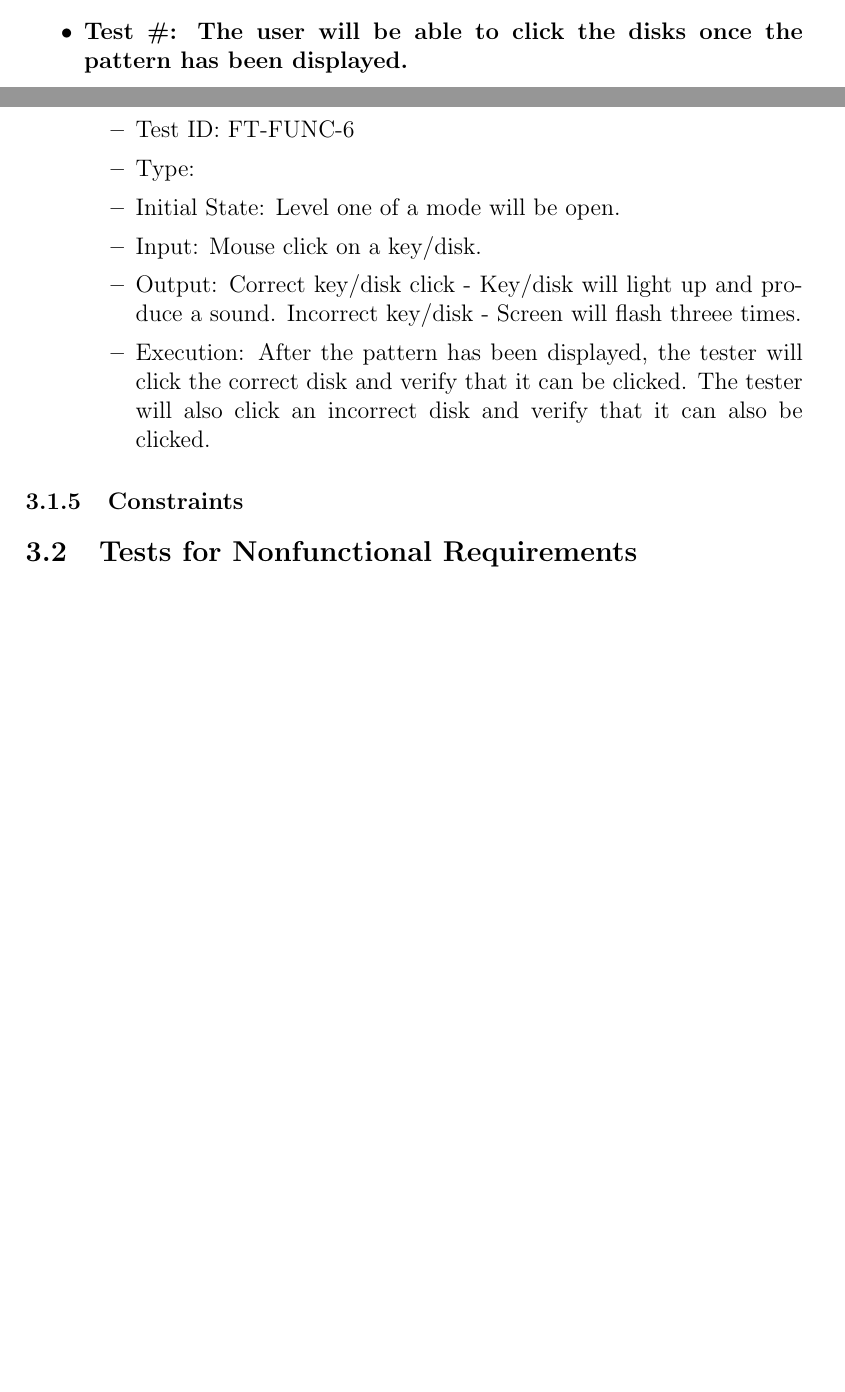
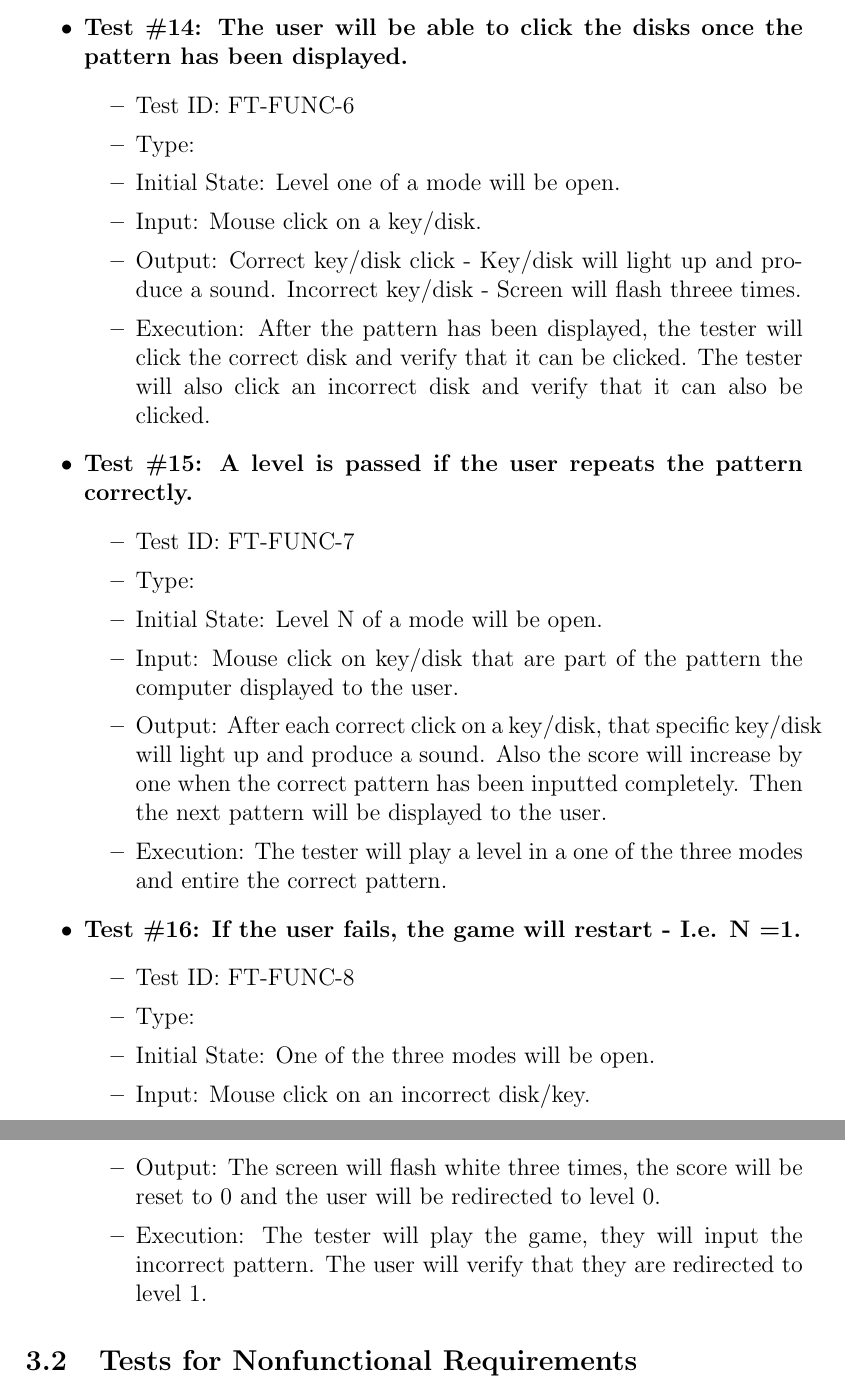
Before and after one commit to JP-Dakran/DNA_Says, a LaTeX document (Doc/TestPlan/TestPlan.tex): two parts of pages 10 and 11 of 15 before the commit and two parts of pages 11 and 12 of 15 after it, joined at a grey line, cut so that both start at the same text, the shorter picture padded with empty space. Compiled offline with pdfLaTeX.

Commit message:
Update of tests for functional requirements - TEX

```diff
--- a/Doc/TestPlan/TestPlan.tex
+++ b/Doc/TestPlan/TestPlan.tex
@@ -263,7 +263,7 @@ See Gantt Chart at the following url ...
 \item Execution: The tester will attempt to click a key/disk while the computer is displaying the pattern and observe the behaviour of the program.
 \end{itemize}
 
-\item \textbf{Test \#: The user will be able to click the disks once the pattern has been displayed.}
+\item \textbf{Test \#14: The user will be able to click the disks once the pattern has been displayed.}
 \begin{itemize}
 \item Test ID: FT-FUNC-6
 \item Type:
@@ -273,9 +273,30 @@ See Gantt Chart at the following url ...
 \item Execution: After the pattern has been displayed, the tester will click the correct disk and verify that it can be clicked. The tester will also click an incorrect disk and verify that it can also be clicked.
 \end{itemize}
 
+\item \textbf{Test \#15: A level is passed if the user repeats the pattern correctly.}
+\begin{itemize}
+\item Test ID: FT-FUNC-7
+\item Type:
+\item Initial State: Level N of a mode will be open.
+\item Input: Mouse click on key/disk that are part of the pattern the computer displayed to the user.
+\item Output: After each correct click on a key/disk, that specific key/disk will light up and produce a sound. Also the score will increase by one when the correct pattern has been inputted completely. Then the next pattern will be displayed to the user.
+\item Execution: The tester will play a level in a one of the three modes and entire the correct pattern.
 \end{itemize}
 
-\subsubsection{Constraints}
+\item \textbf{Test \#16: If the user fails, the game will restart - I.e. N =1.}
+\begin{itemize}
+\item Test ID: FT-FUNC-8
+\item Type:
+\item Initial State: One of the three modes will be open.
+\item Input: Mouse click on an incorrect disk/key.
+\item Output: The screen will flash white three times, the score will be reset to 0 and the user will be redirected to level 0.
+\item Execution: The tester will play the game, they will input the incorrect pattern. The user will verify that they are redirected to level 1.
+\end{itemize}
+
+
+
+\end{itemize}
+
 
 
 
```
Also changed, not shown: Doc/TestPlan/TestPlan.tex (24 more changed lines).
